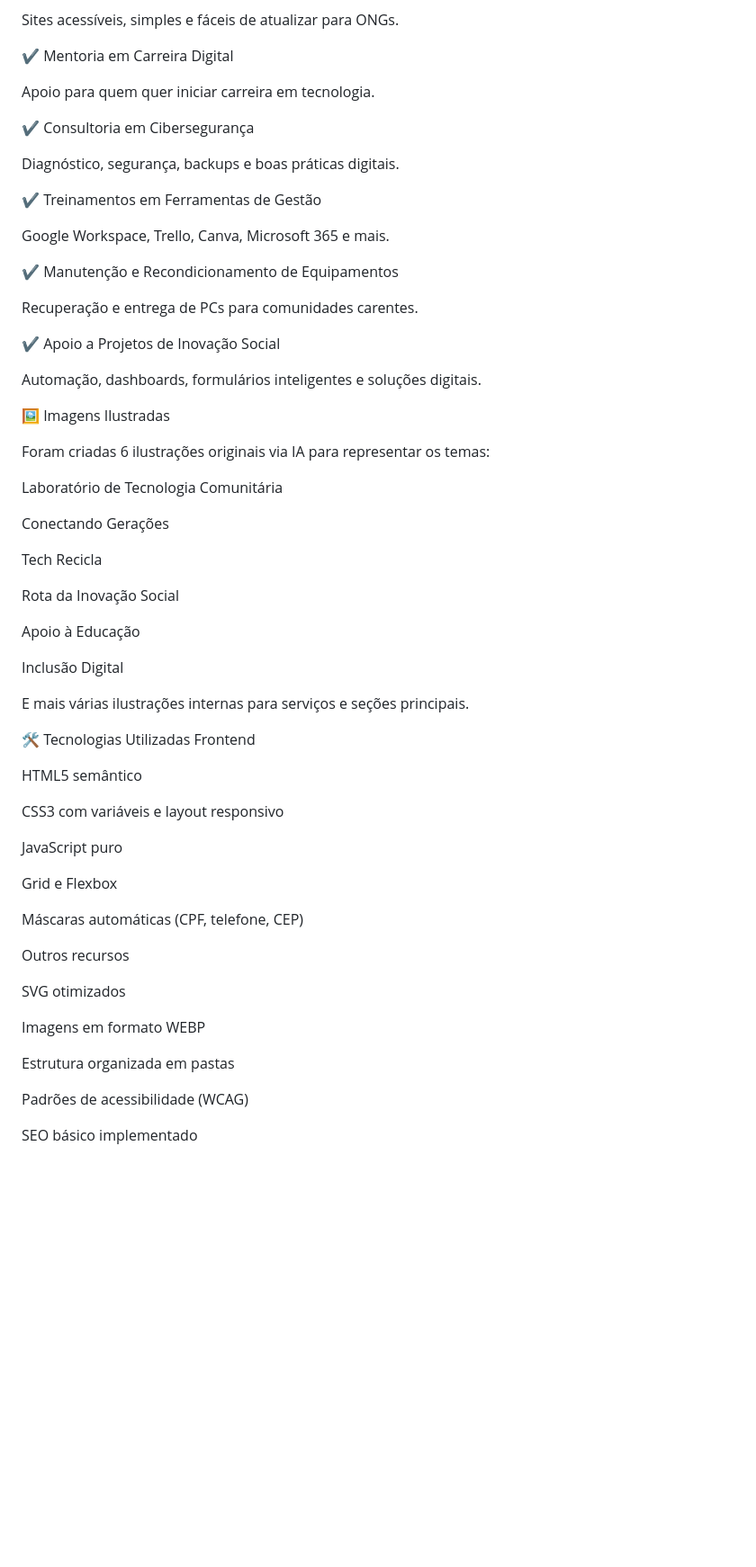
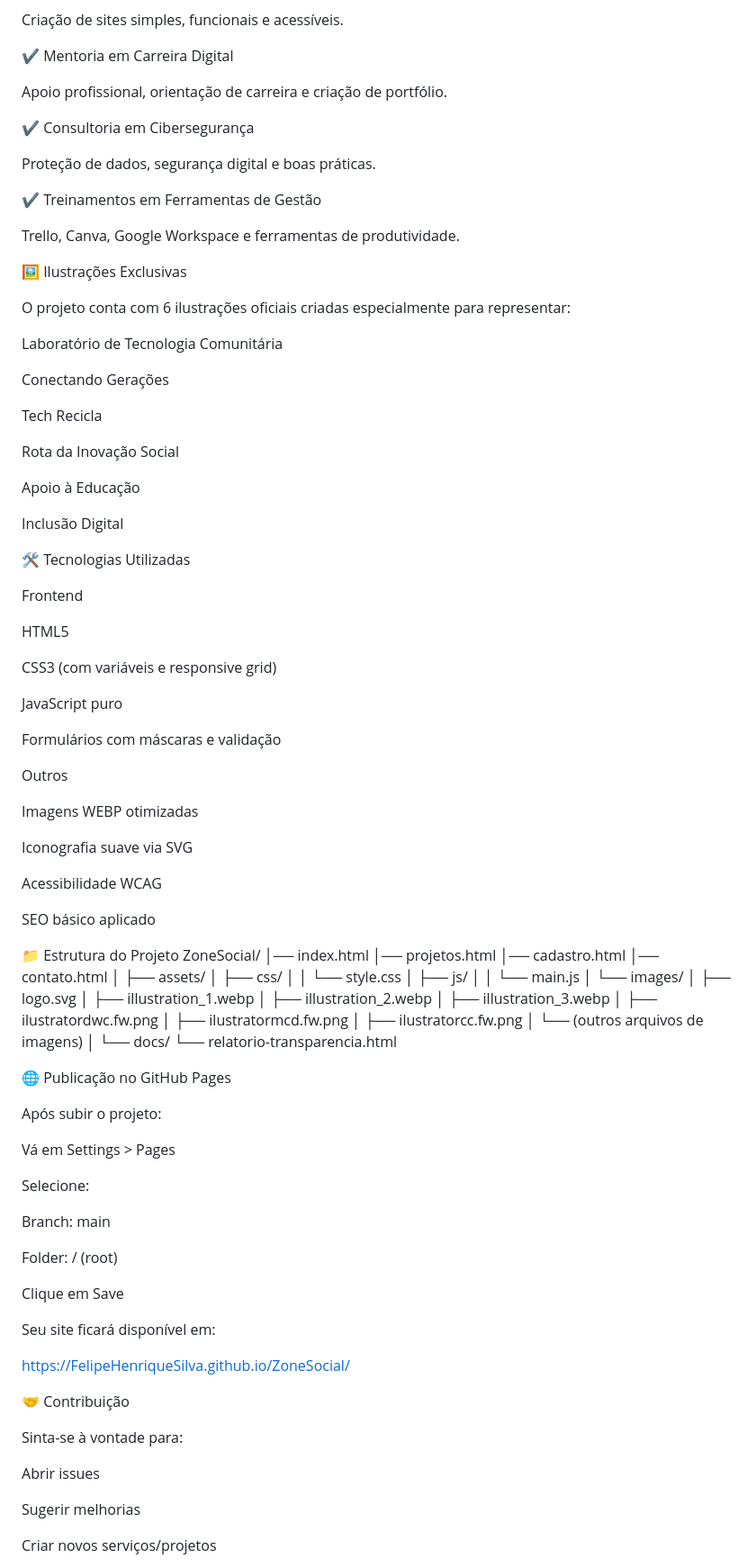
Before and after one commit to FelipeHenriqueSilva/ZoneSocial, a Markdown page: README.md, the part around the change printed below. Shown: that part at 90% size. Drawn GitHub-style; blank space fills up the shorter version.

```diff
--- a/README.md
+++ b/README.md
@@ -83,30 +95,22 @@ Estilo moderno e consistente
 ✔ Desenvolvimento Web Comunitário
 
-Sites acessíveis, simples e fáceis de atualizar para ONGs.
+Criação de sites simples, funcionais e acessíveis.
 
 ✔ Mentoria em Carreira Digital
 
-Apoio para quem quer iniciar carreira em tecnologia.
+Apoio profissional, orientação de carreira e criação de portfólio.
 
 ✔ Consultoria em Cibersegurança
 
-Diagnóstico, segurança, backups e boas práticas digitais.
+Proteção de dados, segurança digital e boas práticas.
 
 ✔ Treinamentos em Ferramentas de Gestão
 
-Google Workspace, Trello, Canva, Microsoft 365 e mais.
+Trello, Canva, Google Workspace e ferramentas de produtividade.
 
-✔ Manutenção e Recondicionamento de Equipamentos
+🖼️ Ilustrações Exclusivas
 
-Recuperação e entrega de PCs para comunidades carentes.
-
-✔ Apoio a Projetos de Inovação Social
-
-Automação, dashboards, formulários inteligentes e soluções digitais.
-
-🖼️ Imagens Ilustradas
-
-Foram criadas 6 ilustrações originais via IA para representar os temas:
+O projeto conta com 6 ilustrações oficiais criadas especialmente para representar:
 
 Laboratório de Tecnologia Comunitária
 
@@ -120,29 +124,78 @@ Apoio à Educação
 
 Inclusão Digital
 
-E mais várias ilustrações internas para serviços e seções principais.
+🛠️ Tecnologias Utilizadas
 
-🛠️ Tecnologias Utilizadas
 Frontend
 
-HTML5 semântico
+HTML5
 
-CSS3 com variáveis e layout responsivo
+CSS3 (com variáveis e responsive grid)
 
 JavaScript puro
 
-Grid e Flexbox
+Formulários com máscaras e validação
 
-Máscaras automáticas (CPF, telefone, CEP)
+Outros
 
-Outros recursos
+Imagens WEBP otimizadas
 
-SVG otimizados
+Iconografia suave via SVG
 
-Imagens em formato WEBP
+Acessibilidade WCAG
 
-Estrutura organizada em pastas
+SEO básico aplicado
 
-Padrões de acessibilidade (WCAG)
+📁 Estrutura do Projeto
+ZoneSocial/
+│── index.html
+│── projetos.html
+│── cadastro.html
+│── contato.html
+│
+├── assets/
+│   ├── css/
+│   │   └── style.css
+│   ├── js/
+│   │   └── main.js
+│   └── images/
+│       ├── logo.svg
+│       ├── illustration_1.webp
+│       ├── illustration_2.webp
+│       ├── illustration_3.webp
+│       ├── ilustratordwc.fw.png
+│       ├── ilustratormcd.fw.png
+│       ├── ilustratorcc.fw.png
+│       └── (outros arquivos de imagens)
+│
+└── docs/
+    └── relatorio-transparencia.html
 
-SEO básico implementado
+🌐 Publicação no GitHub Pages
+
+Após subir o projeto:
+
+Vá em Settings > Pages
+
+Selecione:
+
+Branch: main
+
+Folder: / (root)
+
+Clique em Save
+
+Seu site ficará disponível em:
+
+https://FelipeHenriqueSilva.github.io/ZoneSocial/
+
+🤝 Contribuição
+
+Sinta-se à vontade para:
+
+Abrir issues
+
+Sugerir melhorias
+
+Criar novos serviços/projetos
+
```
Also changed, not shown: other parts of README.md (+53 -29 lines).
